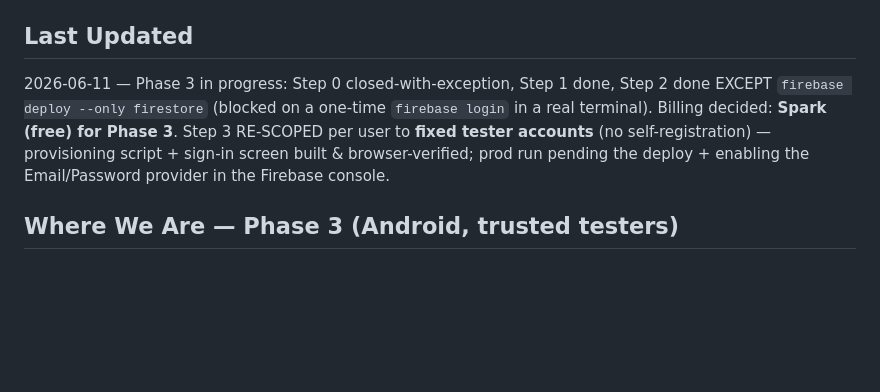
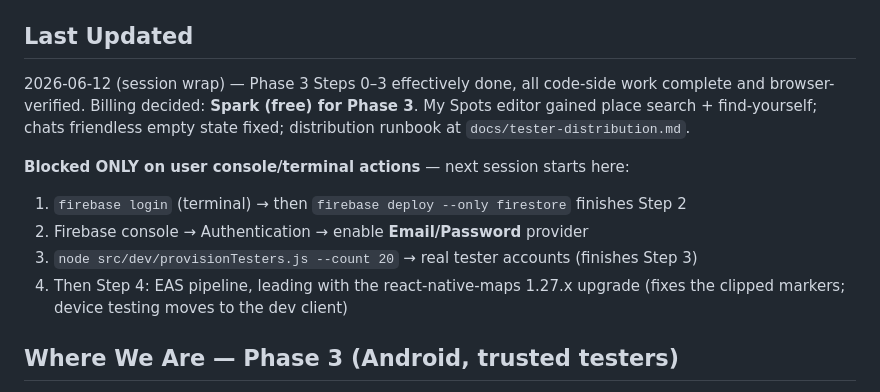
Before and after one commit to Loamasa/us-mobile, a Markdown page: STATUS.md, the part around the change. Drawn GitHub-style; blank space fills up the shorter version.

Commit message:
docs: session wrap — Steps 0-3 code-complete; next session starts at user console actions
Co-Authored-By: Claude Fable 5 <noreply@anthropic.com>

```diff
--- a/STATUS.md
+++ b/STATUS.md
@@ -4,12 +4,17 @@
 > `.context/memory.md`; the Phase 3 plan in `docs/plans/2026-06-11-phase3-readiness-plan.md`.
 
 ## Last Updated
-2026-06-11 — Phase 3 in progress: Step 0 closed-with-exception, Step 1 done, Step 2 done
-EXCEPT `firebase deploy --only firestore` (blocked on a one-time `firebase login` in a real
-terminal). Billing decided: **Spark (free) for Phase 3**. Step 3 RE-SCOPED per user to
-**fixed tester accounts** (no self-registration) — provisioning script + sign-in screen
-built & browser-verified; prod run pending the deploy + enabling the Email/Password
-provider in the Firebase console.
+2026-06-12 (session wrap) — Phase 3 Steps 0–3 effectively done, all code-side work complete
+and browser-verified. Billing decided: **Spark (free) for Phase 3**. My Spots editor gained
+place search + find-yourself; chats friendless empty state fixed; distribution runbook at
+`docs/tester-distribution.md`.
+
+**Blocked ONLY on user console/terminal actions** — next session starts here:
+1. `firebase login` (terminal) → then `firebase deploy --only firestore` finishes Step 2
+2. Firebase console → Authentication → enable **Email/Password** provider
+3. `node src/dev/provisionTesters.js --count 20` → real tester accounts (finishes Step 3)
+4. Then Step 4: EAS pipeline, leading with the react-native-maps 1.27.x upgrade
+   (fixes the clipped markers; device testing moves to the dev client)
 
 ## Where We Are — Phase 3 (Android, trusted testers)
 
```
